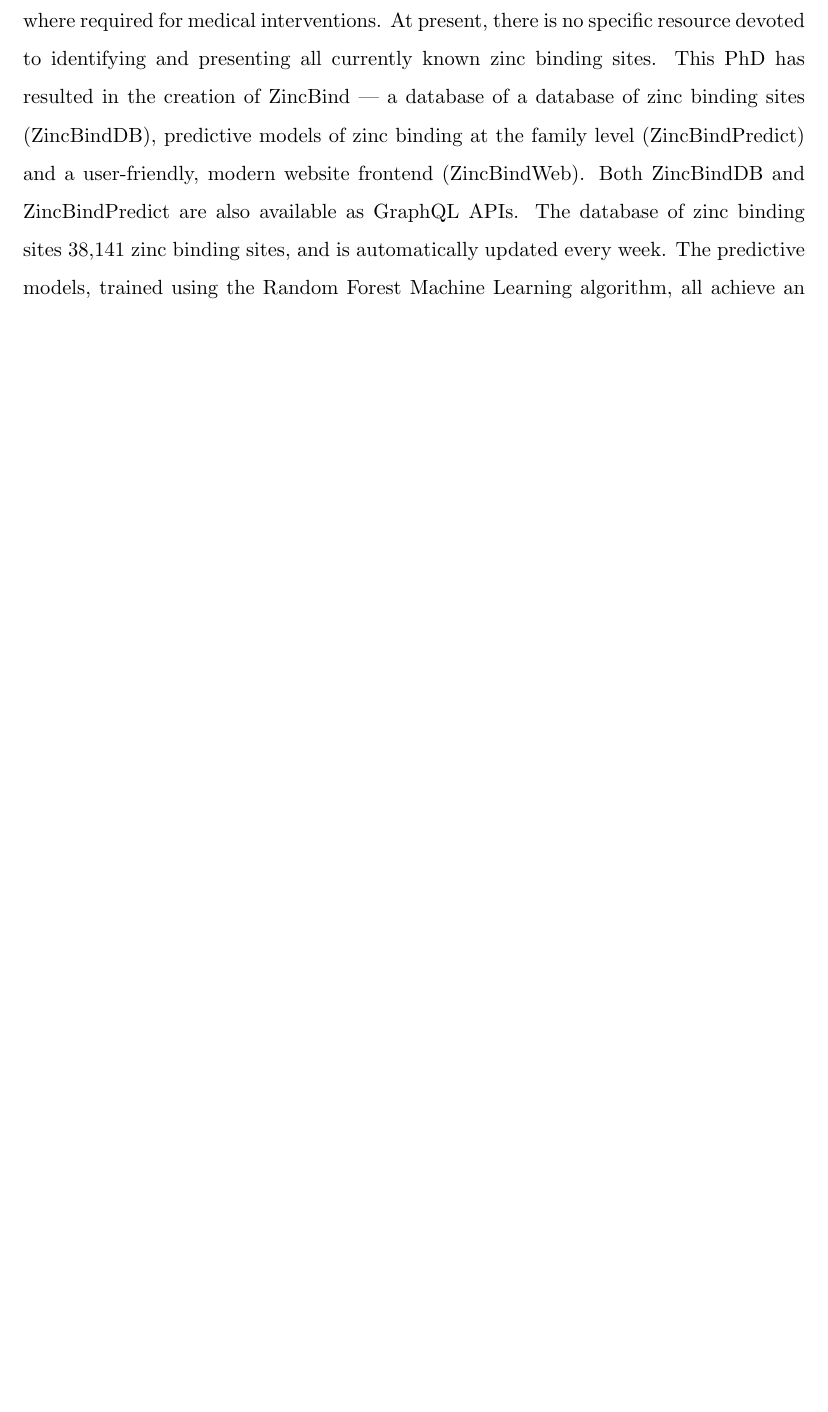
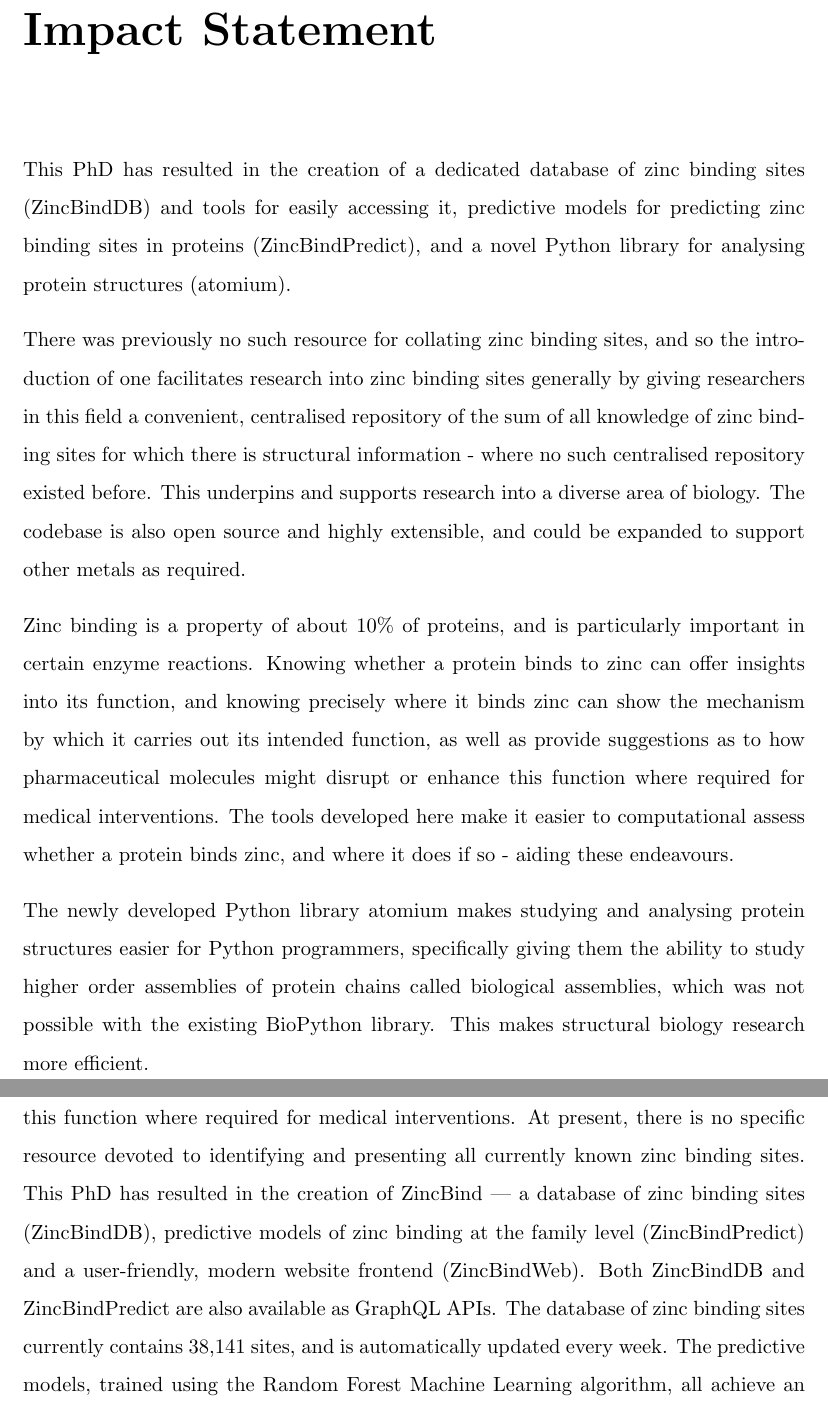
Before and after one commit to samirelanduk/PhD-Thesis, a LaTeX thesis (Thesis.tex): part of page 3 of 107 before the commit and two parts of pages 3 and 4 of 109 after it, the two joined at a grey line, cut at the place of the change, the shorter picture padded with empty space. Compiled offline with pdfLaTeX.

Commit message:
Impact Statement

```diff
--- a/Thesis.tex
+++ b/Thesis.tex
@@ -124,11 +124,26 @@
 %% ----------------------------------------------------------------
 
 % The Abstract Page
+\chapter{Impact Statement}
+
+This PhD has resulted in the creation of a dedicated database of zinc binding sites (ZincBindDB) and tools for easily accessing it, predictive models for predicting zinc binding sites in proteins (ZincBindPredict), and a novel Python library for analysing protein structures (atomium).
+
+There was previously no such resource for collating zinc binding sites, and so the introduction of one facilitates research into zinc binding sites generally by giving researchers in this field a convenient, centralised repository of the sum of all knowledge of zinc binding sites for which there is structural information - where no such centralised repository existed before. This underpins and supports research into a diverse area of biology. The codebase is also open source and highly extensible, and could be expanded to support other metals as required.
+
+Zinc binding is a property of about 10\% of proteins, and is particularly important in certain enzyme reactions. Knowing whether a protein binds to zinc can offer insights into its function, and knowing precisely where it binds zinc can show the mechanism by which it carries out its intended function, as well as provide suggestions as to how pharmaceutical molecules might disrupt or enhance this function where required for medical interventions. The tools developed here make it easier to computational assess whether a protein binds zinc, and where it does if so - aiding these endeavours.
+
+The newly developed Python library atomium makes studying and analysing protein structures easier for Python programmers, specifically giving them the ability to study higher order assemblies of protein chains called biological assemblies, which was not possible with the existing BioPython library. This makes structural biology research more efficient.
+
+
+\clearpage  % Abstract ended, start a new page
+%% ----------------------------------------------------------------
+
+% The Abstract Page
 \addtotoc{Abstract}  % Add the "Abstract" page entry to the Contents
 \abstract{
 \addtocontents{toc}{\vspace{1em}}  % Add a gap in the Contents, for aesthetics
 
-Zinc is one of the most important biologically active metals. Ten per cent of the human genome is thought to encode a zinc binding protein and its uses encompass catalysis, structural stability, gene expression and immunity. Knowing whether a protein binds to zinc can offer insights into its function, and knowing precisely where it binds zinc can show the mechanism by which it carries out its intended function, as well as provide suggestions as to how pharmaceutical molecules might disrupt or enhance this function where required for medical interventions. At present, there is no specific resource devoted to identifying and presenting all currently known zinc binding sites. This PhD has resulted in the creation of ZincBind --- a database of a database of zinc binding sites (ZincBindDB), predictive models of zinc binding at the family level (ZincBindPredict) and a user-friendly, modern website frontend (ZincBindWeb). Both ZincBindDB and ZincBindPredict are also available as GraphQL APIs. The database of zinc binding sites 38,141 zinc binding sites, and is automatically updated every week. The predictive models, trained using the Random Forest Machine Learning algorithm, all achieve an MCC $\ge$ 0.88, recall $\ge$0.93 and precision $\ge$0.91 for the structural models (mean MCC = 0.97), while the sequence models have MCC $\ge$ 0.64, recall $\ge$0.80 and precision $\ge$0.83 (mean MCC = 0.87), outperforming competing, previous predictive models.
+Zinc is one of the most important biologically active metals. Ten per cent of the human genome is thought to encode a zinc binding protein and its uses encompass catalysis, structural stability, gene expression and immunity. Knowing whether a protein binds to zinc can offer insights into its function, and knowing precisely where it binds zinc can show the mechanism by which it carries out its intended function, as well as provide suggestions as to how pharmaceutical molecules might disrupt or enhance this function where required for medical interventions. At present, there is no specific resource devoted to identifying and presenting all currently known zinc binding sites. This PhD has resulted in the creation of ZincBind --- a database of zinc binding sites (ZincBindDB), predictive models of zinc binding at the family level (ZincBindPredict) and a user-friendly, modern website frontend (ZincBindWeb). Both ZincBindDB and ZincBindPredict are also available as GraphQL APIs. The database of zinc binding sites currently contains 38,141 sites, and is automatically updated every week. The predictive models, trained using the Random Forest Machine Learning algorithm, all achieve an MCC $\ge$ 0.88, recall $\ge$0.93 and precision $\ge$0.91 for the structural models (mean MCC = 0.97), while the sequence models have MCC $\ge$ 0.64, recall $\ge$0.80 and precision $\ge$0.83 (mean MCC = 0.87), outperforming competing, previous predictive models.
 }
 
 \clearpage  % Abstract ended, start a new page
```
Also changed, not shown: Thesis.tex (2 more changed lines).
